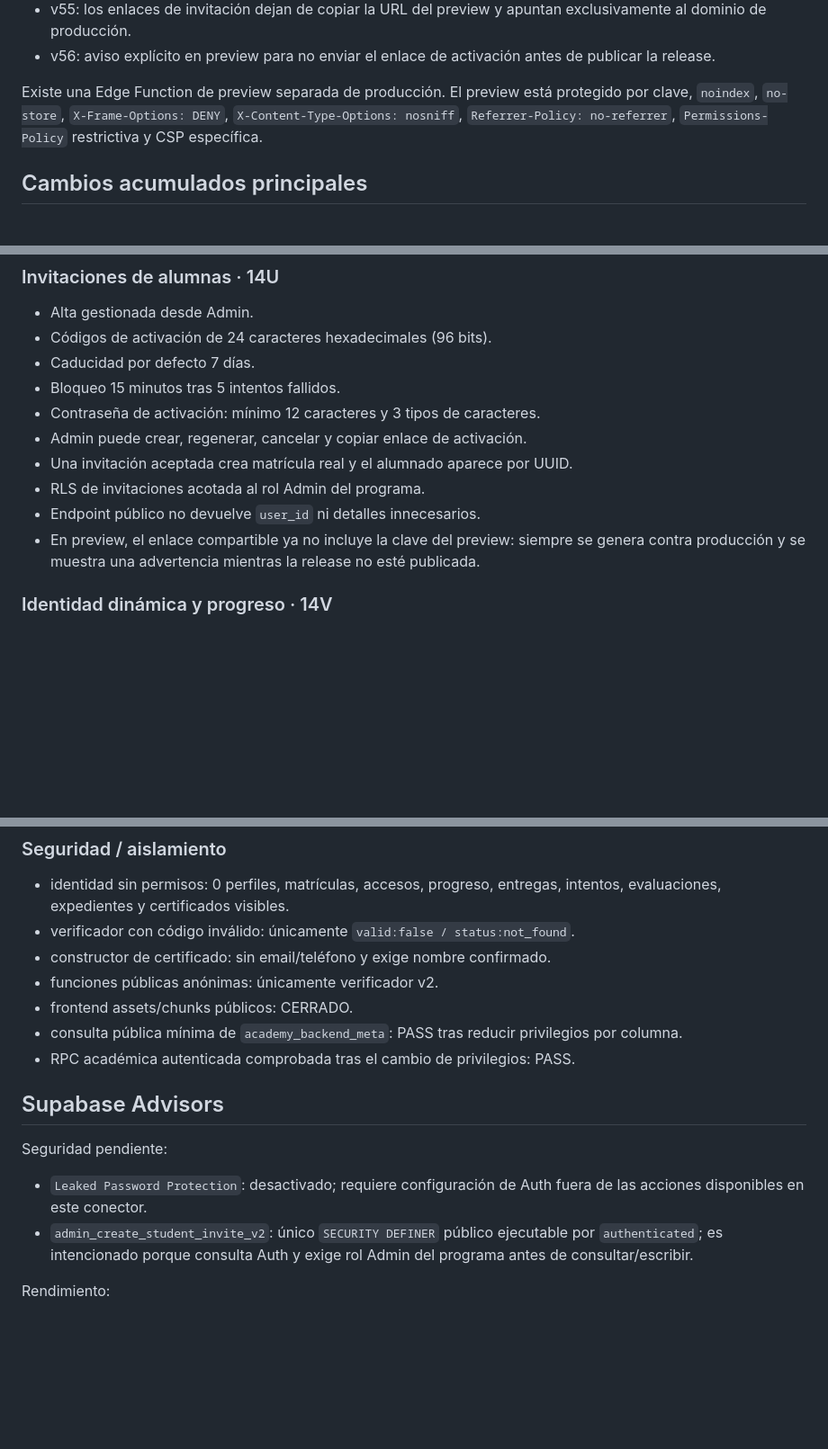
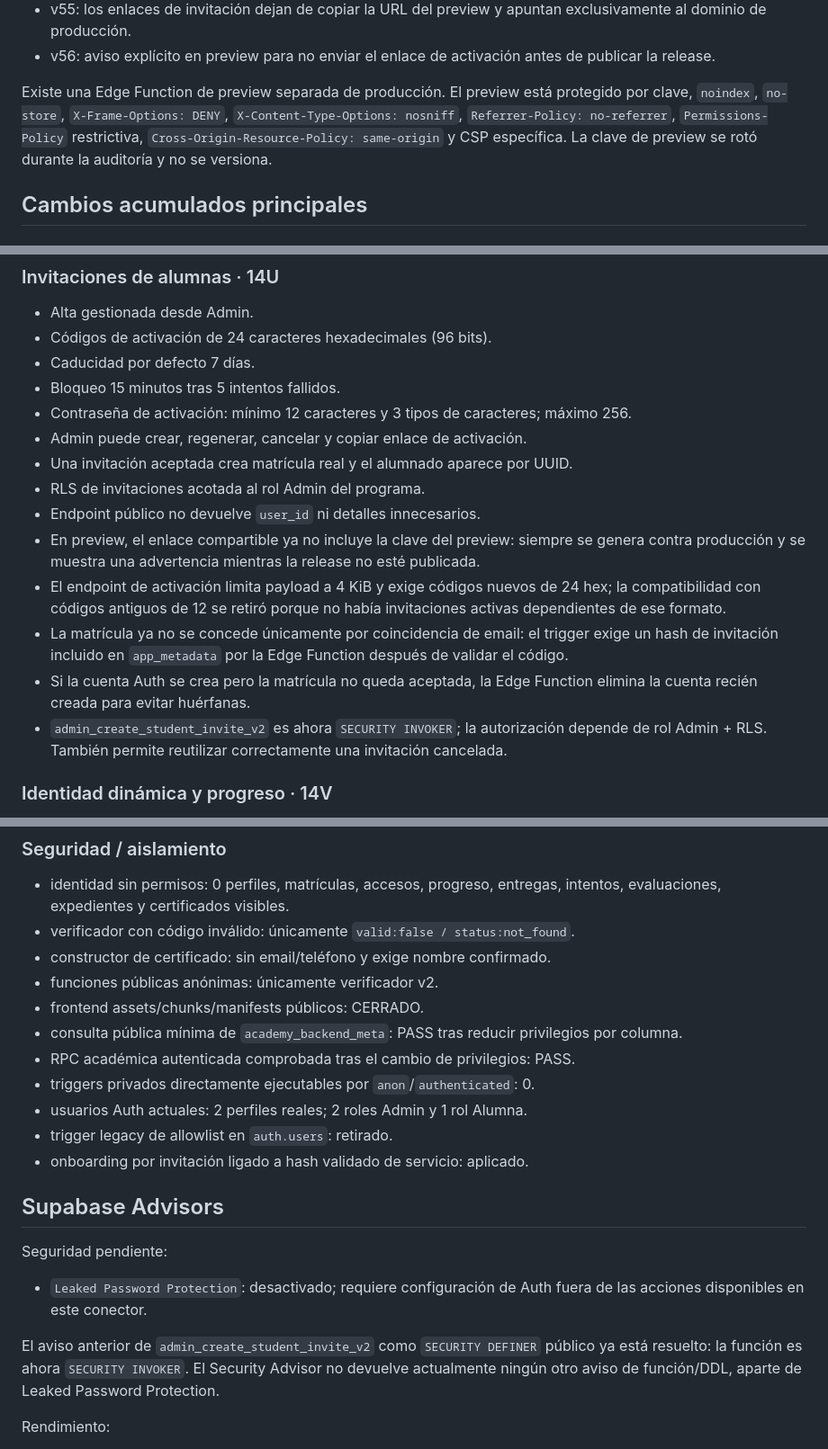
Before and after one commit to tere306/campus-ux-ui-kenya, a Markdown page: docs/DEVELOPMENT_STATUS.md, 3 parts joined by grey strips. Shown at 90% size. GitHub-like rendering; blank space fills up the shorter version.

Commit message:
docs: update backend hardening status

```diff
--- a/docs/DEVELOPMENT_STATUS.md
+++ b/docs/DEVELOPMENT_STATUS.md
@@ -30,7 +30,7 @@ Estado actual:
 - v55: los enlaces de invitación dejan de copiar la URL del preview y apuntan exclusivamente al dominio de producción.
 - v56: aviso explícito en preview para no enviar el enlace de activación antes de publicar la release.
 
-Existe una Edge Function de preview separada de producción. El preview está protegido por clave, `noindex`, `no-store`, `X-Frame-Options: DENY`, `X-Content-Type-Options: nosniff`, `Referrer-Policy: no-referrer`, `Permissions-Policy` restrictiva y CSP específica.
+Existe una Edge Function de preview separada de producción. El preview está protegido por clave, `noindex`, `no-store`, `X-Frame-Options: DENY`, `X-Content-Type-Options: nosniff`, `Referrer-Policy: no-referrer`, `Permissions-Policy` restrictiva, `Cross-Origin-Resource-Policy: same-origin` y CSP específica. La clave de preview se rotó durante la auditoría y no se versiona.
 
 ## Cambios acumulados principales
 
@@ -61,12 +61,16 @@ Existe una Edge Function de preview separada de producción. El preview está pr
 - Códigos de activación de 24 caracteres hexadecimales (96 bits).
 - Caducidad por defecto 7 días.
 - Bloqueo 15 minutos tras 5 intentos fallidos.
-- Contraseña de activación: mínimo 12 caracteres y 3 tipos de caracteres.
+- Contraseña de activación: mínimo 12 caracteres y 3 tipos de caracteres; máximo 256.
 - Admin puede crear, regenerar, cancelar y copiar enlace de activación.
 - Una invitación aceptada crea matrícula real y el alumnado aparece por UUID.
 - RLS de invitaciones acotada al rol Admin del programa.
 - Endpoint público no devuelve `user_id` ni detalles innecesarios.
 - En preview, el enlace compartible ya no incluye la clave del preview: siempre se genera contra producción y se muestra una advertencia mientras la release no esté publicada.
+- El endpoint de activación limita payload a 4 KiB y exige códigos nuevos de 24 hex; la compatibilidad con códigos antiguos de 12 se retiró porque no había invitaciones activas dependientes de ese formato.
+- La matrícula ya no se concede únicamente por coincidencia de email: el trigger exige un hash de invitación incluido en `app_metadata` por la Edge Function después de validar el código.
+- Si la cuenta Auth se crea pero la matrícula no queda aceptada, la Edge Function elimina la cuenta recién creada para evitar huérfanas.
+- `admin_create_student_invite_v2` es ahora `SECURITY INVOKER`; la autorización depende de rol Admin + RLS. También permite reutilizar correctamente una invitación cancelada.
 
 ### Identidad dinámica y progreso · 14V
 
@@ -122,16 +130,21 @@ Existe una Edge Function de preview separada de producción. El preview está pr
 - verificador con código inválido: únicamente `valid:false / status:not_found`.
 - constructor de certificado: sin email/teléfono y exige nombre confirmado.
 - funciones públicas anónimas: únicamente verificador v2.
-- frontend assets/chunks públicos: CERRADO.
+- frontend assets/chunks/manifests públicos: CERRADO.
 - consulta pública mínima de `academy_backend_meta`: PASS tras reducir privilegios por columna.
 - RPC académica autenticada comprobada tras el cambio de privilegios: PASS.
+- triggers privados directamente ejecutables por `anon`/`authenticated`: 0.
+- usuarios Auth actuales: 2 perfiles reales; 2 roles Admin y 1 rol Alumna.
+- trigger legacy de allowlist en `auth.users`: retirado.
+- onboarding por invitación ligado a hash validado de servicio: aplicado.
 
 ## Supabase Advisors
 
 Seguridad pendiente:
 
 - `Leaked Password Protection`: desactivado; requiere configuración de Auth fuera de las acciones disponibles en este conector.
-- `admin_create_student_invite_v2`: único `SECURITY DEFINER` público ejecutable por `authenticated`; es intencionado porque consulta Auth y exige rol Admin del programa antes de consultar/escribir.
+
+El aviso anterior de `admin_create_student_invite_v2` como `SECURITY DEFINER` público ya está resuelto: la función es ahora `SECURITY INVOKER`. El Security Advisor no devuelve actualmente ningún otro aviso de función/DDL, aparte de Leaked Password Protection.
 
 Rendimiento:
 
```
Also changed, not shown: other parts of docs/DEVELOPMENT_STATUS.md (+5 -1 lines).
